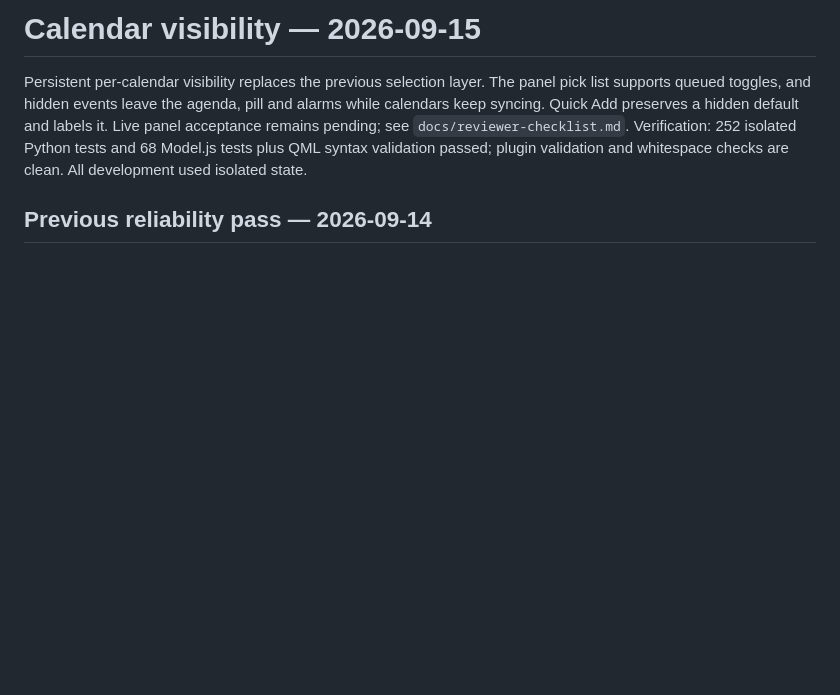
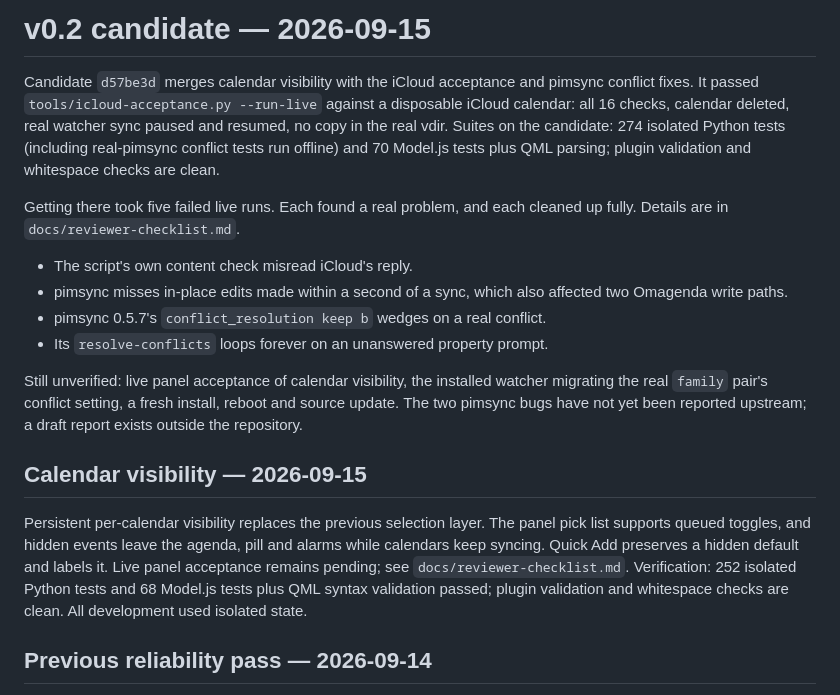
Before and after one commit to fixedsupply/omagenda, a Markdown page: STATUS.md, the part around the change. Rendered like a GitHub page; blank space fills up the shorter version.

```diff
--- a/STATUS.md
+++ b/STATUS.md
@@ -1,4 +1,28 @@
-# Calendar visibility — 2026-09-15
+# v0.2 candidate — 2026-09-15
+
+Candidate `d57be3d` merges calendar visibility with the iCloud acceptance
+and pimsync conflict fixes. It passed `tools/icloud-acceptance.py
+--run-live` against a disposable iCloud calendar: all 16 checks, calendar
+deleted, real watcher sync paused and resumed, no copy in the real vdir.
+Suites on the candidate: 274 isolated Python tests (including real-pimsync
+conflict tests run offline) and 70 Model.js tests plus QML parsing; plugin
+validation and whitespace checks are clean.
+
+Getting there took five failed live runs. Each found a real problem, and
+each cleaned up fully. Details are in `docs/reviewer-checklist.md`.
+
+- The script's own content check misread iCloud's reply.
+- pimsync misses in-place edits made within a second of a sync, which also
+  affected two Omagenda write paths.
+- pimsync 0.5.7's `conflict_resolution keep b` wedges on a real conflict.
+- Its `resolve-conflicts` loops forever on an unanswered property prompt.
+
+Still unverified: live panel acceptance of calendar visibility, the
+installed watcher migrating the real `family` pair's conflict setting, a
+fresh install, reboot and source update. The two pimsync bugs have not yet
+been reported upstream; a draft report exists outside the repository.
+
+## Calendar visibility — 2026-09-15
 
 Persistent per-calendar visibility replaces the previous selection layer.
 The panel pick list supports queued toggles, and hidden events leave the
```
Also changed, not shown: docs/reviewer-checklist.md (+56 -0 lines).
